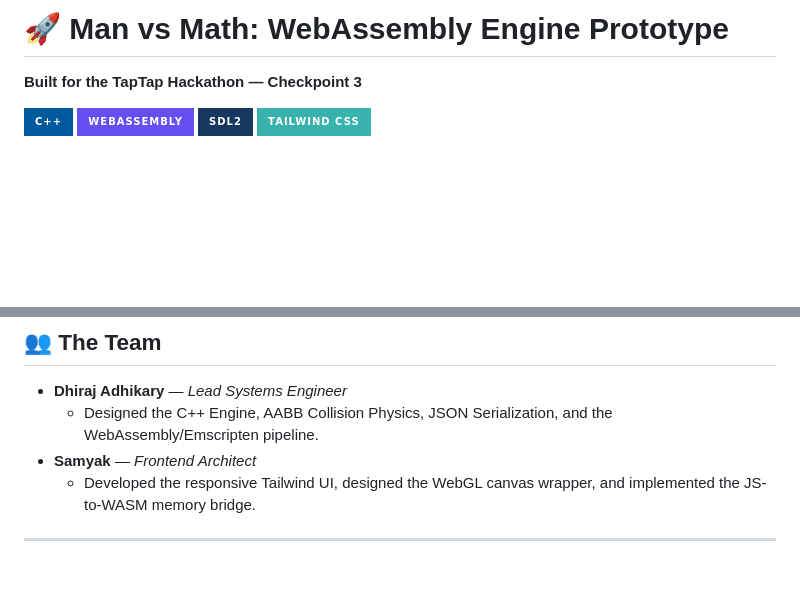
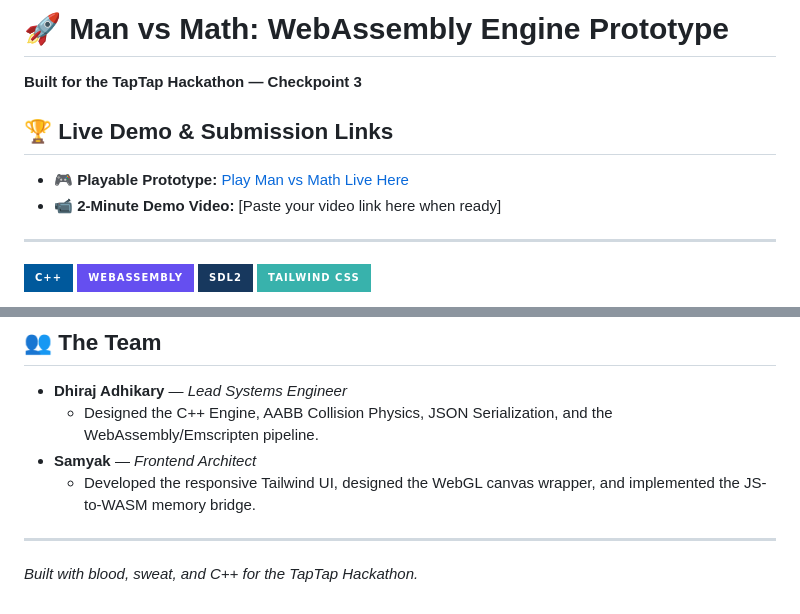
Before and after one commit to SpectrumSupreme/TapTap-Spectrum, a Markdown page: README.md, 2 parts joined by grey strips. GitHub-like rendering; badges without logos; blank space fills up the shorter version.

```diff
--- a/README.md
+++ b/README.md
@@ -1,6 +1,12 @@
 # 🚀 Man vs Math: WebAssembly Engine Prototype
 
 **Built for the TapTap Hackathon — Checkpoint 3**
+
+## 🏆 Live Demo & Submission Links
+* **🎮 Playable Prototype:** [Play Man vs Math Live Here](https://spectrumsupreme.github.io/TapTap-Spectrum/)
+* **📹 2-Minute Demo Video:** [Paste your video link here when ready]
+
+---
 
 ![C++](https://img.shields.io/badge/C++-00599C?style=for-the-badge&logo=c%2B%2B&logoColor=white)
 ![WebAssembly](https://img.shields.io/badge/WebAssembly-654FF0?style=for-the-badge&logo=webassembly&logoColor=white)
@@ -69,3 +75,4 @@ To test the compiled build locally:
   * Developed the responsive Tailwind UI, designed the WebGL canvas wrapper, and implemented the JS-to-WASM memory bridge.
 
 ---
+*Built with blood, sweat, and C++ for the TapTap Hackathon.*
```
Also changed, not shown: other parts of README.md (+6 -6 lines).
